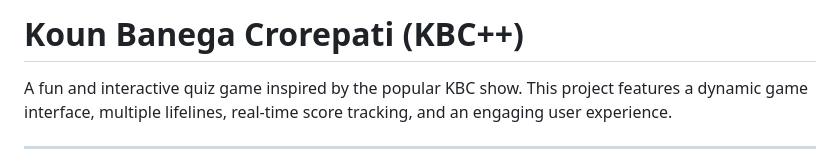
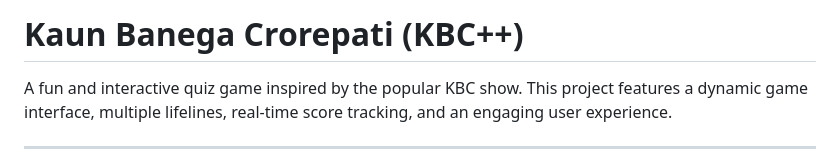
Before and after one commit to rikkicoder/KBC-Project, a Markdown page: README.md, the part around the change. GitHub-like rendering.

```diff
--- a/README.md
+++ b/README.md
@@ -1,4 +1,4 @@
-# Koun Banega Crorepati (KBC++)
+# Kaun Banega Crorepati (KBC++)
 
 A fun and interactive quiz game inspired by the popular KBC show. This project features a dynamic game interface, multiple lifelines, real-time score tracking, and an engaging user experience.
 
```
